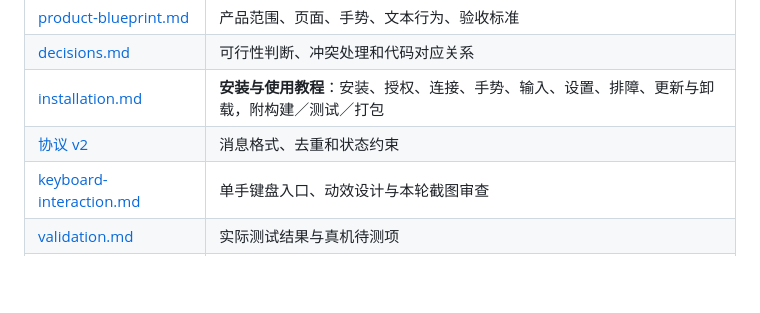
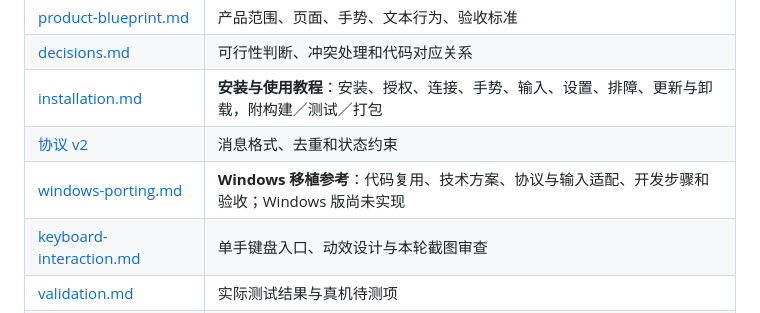
Before and after one commit to keyzhao0118/sofapad, a Markdown page: docs/README.md, the part around the change. GitHub-like rendering; blank space fills up the shorter version.

Commit message:
docs: 添加 Windows 移植参考与开发交接说明

```diff
--- a/docs/README.md
+++ b/docs/README.md
@@ -8,6 +8,7 @@
 | [decisions.md](decisions.md) | 可行性判断、冲突处理和代码对应关系 |
 | [installation.md](installation.md) | **安装与使用教程**：安装、授权、连接、手势、输入、设置、排障、更新与卸载，附构建／测试／打包 |
 | [协议 v2](../Protocol/README.md) | 消息格式、去重和状态约束 |
+| [windows-porting.md](windows-porting.md) | **Windows 移植参考**：代码复用、技术方案、协议与输入适配、开发步骤和验收；Windows 版尚未实现 |
 | [keyboard-interaction.md](keyboard-interaction.md) | 单手键盘入口、动效设计与本轮截图审查 |
 | [validation.md](validation.md) | 实际测试结果与真机待测项 |
 | [roadmap.md](roadmap.md) | 从未完成项继续的开发安排 |
```
Also changed, not shown: README.md (+1 -0 lines), docs/windows-porting.md (added, +306 -0 lines).
